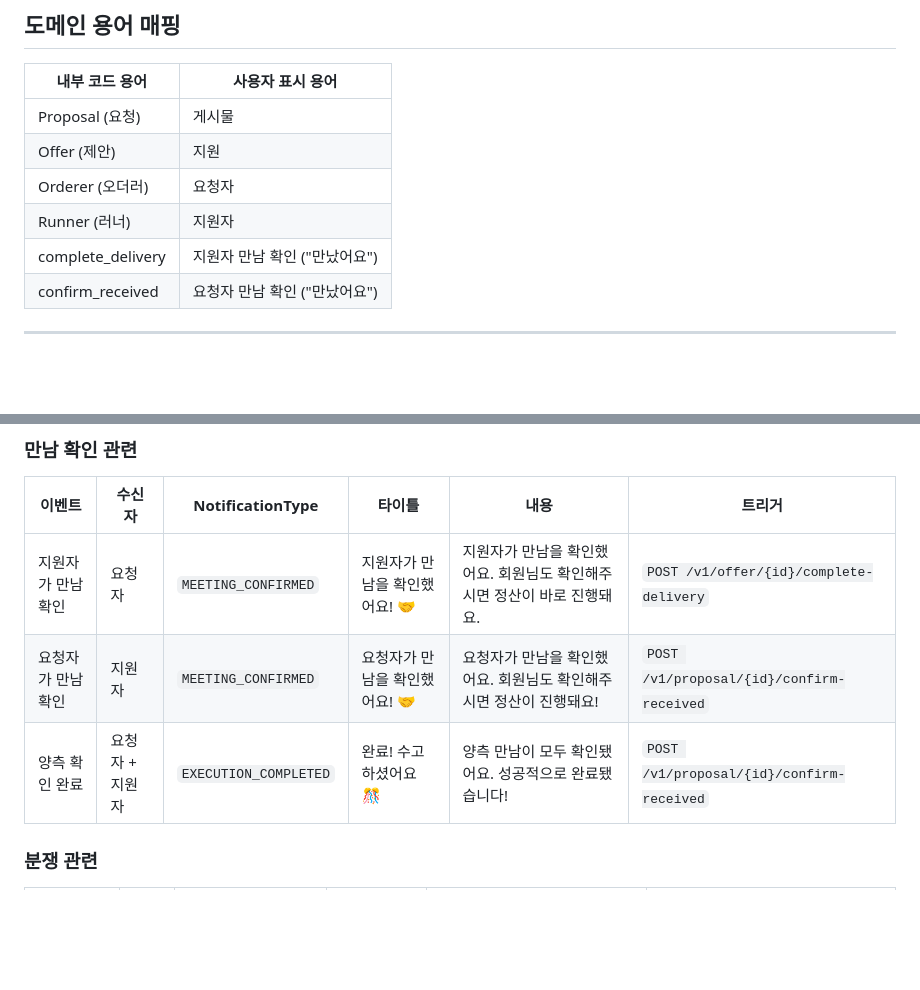
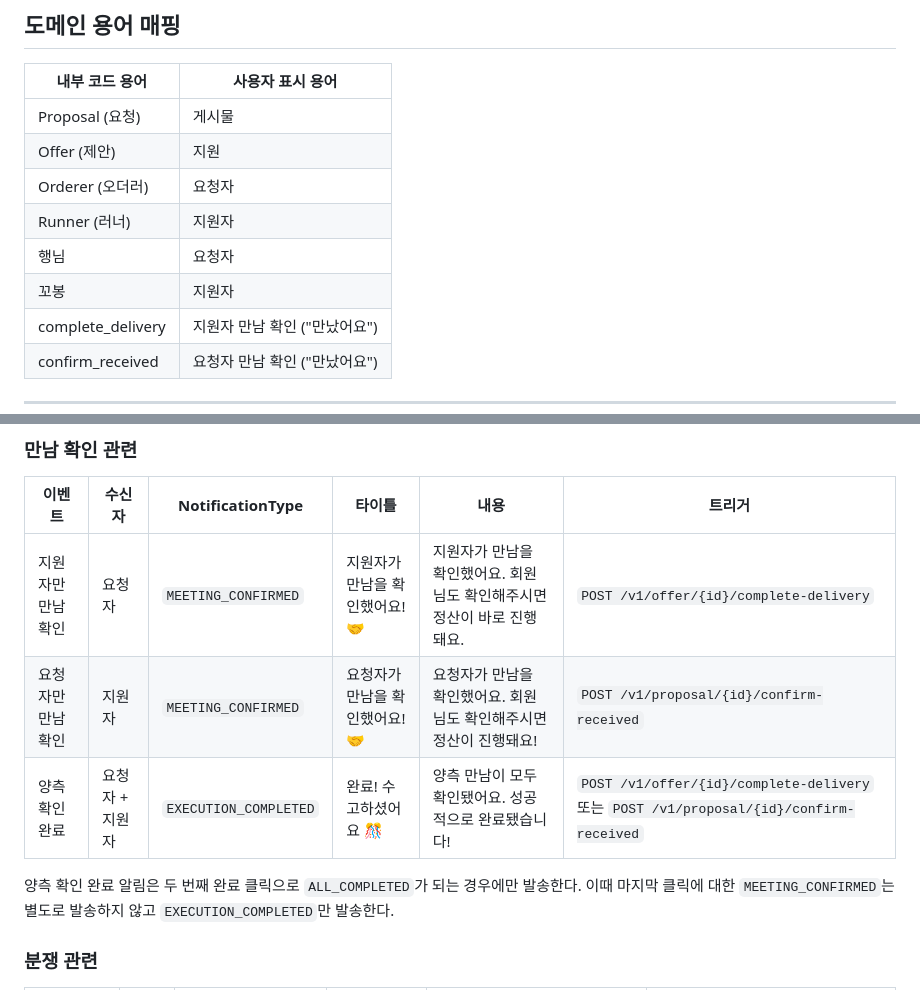
Before and after one commit to OrderRun/OrderRun-BE, a Markdown page: docs/product-specs/notification-policy.md, 2 parts joined by grey strips. GitHub-like rendering; blank space fills up the shorter version.

Commit message:
docs(notification): 완료 알림 정책 명확화

```diff
--- a/docs/product-specs/notification-policy.md
+++ b/docs/product-specs/notification-policy.md
@@ -10,6 +10,8 @@
 | Offer (제안) | 지원 |
 | Orderer (오더러) | 요청자 |
 | Runner (러너) | 지원자 |
+| 행님 | 요청자 |
+| 꼬봉 | 지원자 |
 | complete_delivery | 지원자 만남 확인 ("만났어요") |
 | confirm_received | 요청자 만남 확인 ("만났어요") |
 
@@ -64,9 +66,11 @@
 
 | 이벤트 | 수신자 | NotificationType | 타이틀 | 내용 | 트리거 |
 |---|---|---|---|---|---|
-| 지원자가 만남 확인 | 요청자 | `MEETING_CONFIRMED` | 지원자가 만남을 확인했어요! 🤝 | 지원자가 만남을 확인했어요. 회원님도 확인해주시면 정산이 바로 진행돼요. | `POST /v1/offer/{id}/complete-delivery` |
-| 요청자가 만남 확인 | 지원자 | `MEETING_CONFIRMED` | 요청자가 만남을 확인했어요! 🤝 | 요청자가 만남을 확인했어요. 회원님도 확인해주시면 정산이 진행돼요! | `POST /v1/proposal/{id}/confirm-received` |
-| 양측 확인 완료 | 요청자 + 지원자 | `EXECUTION_COMPLETED` | 완료! 수고하셨어요 🎊 | 양측 만남이 모두 확인됐어요. 성공적으로 완료됐습니다! | `POST /v1/proposal/{id}/confirm-received` |
+| 지원자만 만남 확인 | 요청자 | `MEETING_CONFIRMED` | 지원자가 만남을 확인했어요! 🤝 | 지원자가 만남을 확인했어요. 회원님도 확인해주시면 정산이 바로 진행돼요. | `POST /v1/offer/{id}/complete-delivery` |
+| 요청자만 만남 확인 | 지원자 | `MEETING_CONFIRMED` | 요청자가 만남을 확인했어요! 🤝 | 요청자가 만남을 확인했어요. 회원님도 확인해주시면 정산이 진행돼요! | `POST /v1/proposal/{id}/confirm-received` |
+| 양측 확인 완료 | 요청자 + 지원자 | `EXECUTION_COMPLETED` | 완료! 수고하셨어요 🎊 | 양측 만남이 모두 확인됐어요. 성공적으로 완료됐습니다! | `POST /v1/offer/{id}/complete-delivery` 또는 `POST /v1/proposal/{id}/confirm-received` |
+
+양측 확인 완료 알림은 두 번째 완료 클릭으로 `ALL_COMPLETED`가 되는 경우에만 발송한다. 이때 마지막 클릭에 대한 `MEETING_CONFIRMED`는 별도로 발송하지 않고 `EXECUTION_COMPLETED`만 발송한다.
 
 ### 분쟁 관련
 
```
Also changed, not shown: docs/api-spec/notification-fcm-payload.md (+7 -5 lines).
